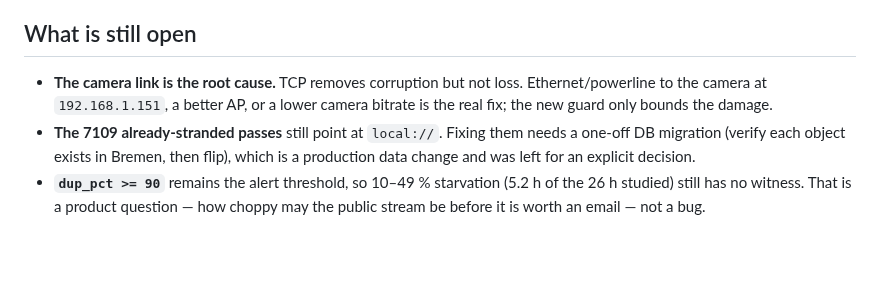
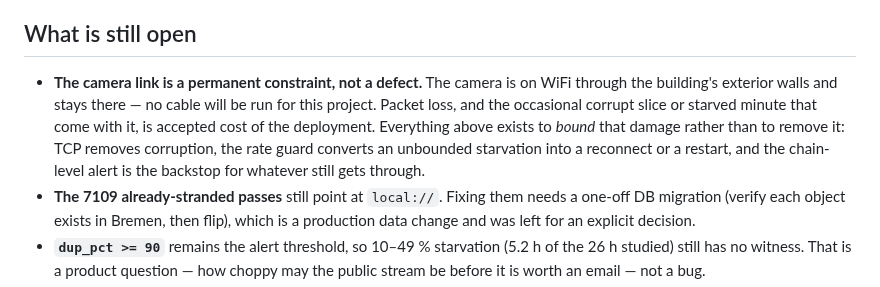
Before and after one commit to cipher982/stopsign_ai, a Markdown page: docs/analysis/2026-09-11-ingest-starvation-postmortem.md, the part around the change. Drawn GitHub-style; blank space fills up the shorter version.

Commit message:
Docs: WiFi is a fixed constraint for this deployment
The camera link is lossy by design of the site (WiFi through exterior walls) and
will stay that way - loss is accepted cost, not a defect to fix. Record that in
the repo context so the next agent does not propose cabling, and reframe the
post-mortem's open item accordingly: the guards bound the damage, they do not
remove the link.

```diff
--- a/docs/analysis/2026-09-11-ingest-starvation-postmortem.md
+++ b/docs/analysis/2026-09-11-ingest-starvation-postmortem.md
@@ -100,9 +100,13 @@ the prune tick (bounded to 50/tick, 15 min horizon).
 
 ## What is still open
 
-- **The camera link is the root cause.** TCP removes corruption but not loss.
-  Ethernet/powerline to the camera at `192.168.1.151`, a better AP, or a lower
-  camera bitrate is the real fix; the new guard only bounds the damage.
+- **The camera link is a permanent constraint, not a defect.** The camera is on
+  WiFi through the building's exterior walls and stays there — no cable will be
+  run for this project. Packet loss, and the occasional corrupt slice or starved
+  minute that come with it, is accepted cost of the deployment. Everything above
+  exists to *bound* that damage rather than to remove it: TCP removes corruption,
+  the rate guard converts an unbounded starvation into a reconnect or a restart,
+  and the chain-level alert is the backstop for whatever still gets through.
 - **The 7109 already-stranded passes** still point at `local://`. Fixing them
   needs a one-off DB migration (verify each object exists in Bremen, then flip),
   which is a production data change and was left for an explicit decision.
```
Also changed, not shown: AGENTS.md (+1 -0 lines).
